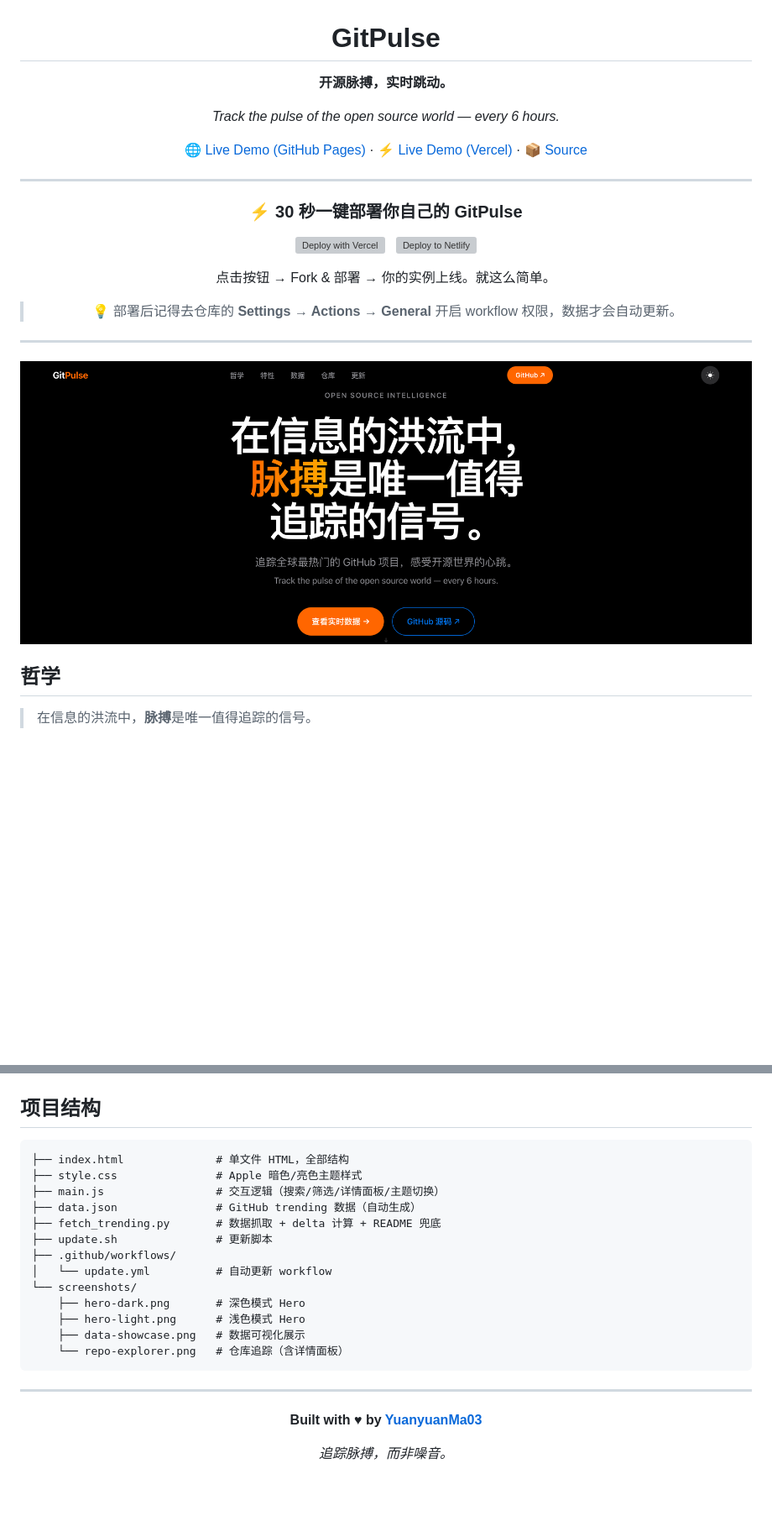
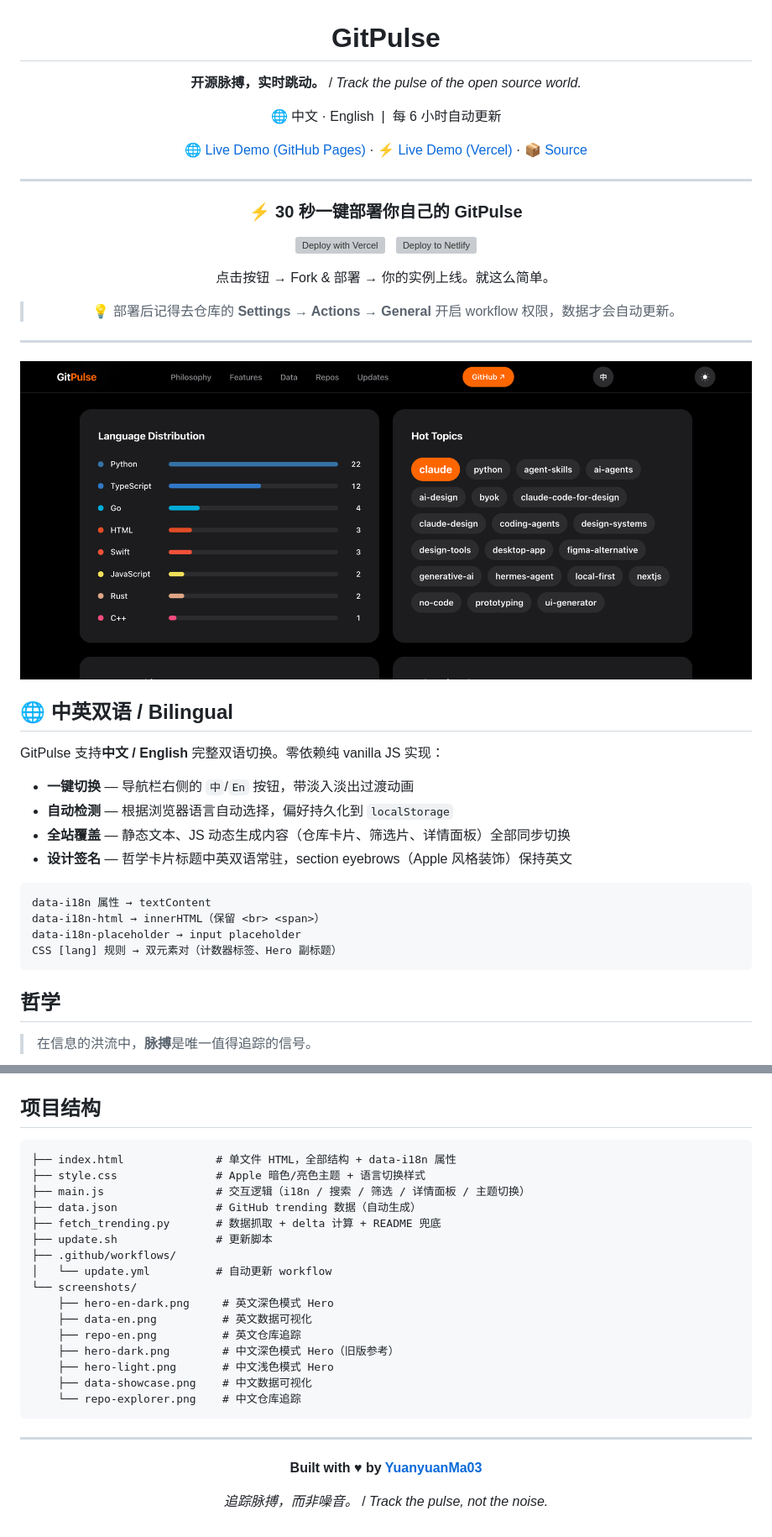
Before and after one commit to YuanyuanMa03/GitPulse, a Markdown page: README.md, 2 parts joined by grey strips. Shown at 84% size. GitHub-like rendering; pictures changed too: screenshots/hero-en-dark.png (added); blank space fills up the shorter version; grey boxes are pictures that could not be loaded.

Commit message:
docs: add bilingual i18n section and English screenshots to README
Add i18n architecture overview, bilingual feature description, updated tech
stack, and new English-mode screenshots (hero, data showcase, repo explorer).

Co-Authored-By: Claude Opus 4.7 <noreply@anthropic.com>

````diff
--- a/README.md
+++ b/README.md
@@ -2,9 +2,9 @@
 
 # GitPulse
 
-**开源脉搏，实时跳动。**
+**开源脉搏，实时跳动。** / *Track the pulse of the open source world.*
 
-*Track the pulse of the open source world — every 6 hours.*
+🌐 中文 · English &nbsp;|&nbsp; 每 6 小时自动更新
 
 [🌐 Live Demo (GitHub Pages)](https://yuanyuanma03.github.io/GitPulse/) · [⚡ Live Demo (Vercel)](https://gitpulse-orpin.vercel.app) · [📦 Source](https://github.com/YuanyuanMa03/GitPulse)
 
@@ -23,8 +23,24 @@
 </div>
 
 <p align="center">
-<img src="screenshots/hero-dark.png" width="100%" alt="GitPulse Hero Dark">
+<img src="screenshots/hero-en-dark.png" width="100%" alt="GitPulse Hero Dark — English">
 </p>
+
+## 🌐 中英双语 / Bilingual
+
+GitPulse 支持**中文 / English** 完整双语切换。零依赖纯 vanilla JS 实现：
+
+- **一键切换** — 导航栏右侧的 `中`/`En` 按钮，带淡入淡出过渡动画
+- **自动检测** — 根据浏览器语言自动选择，偏好持久化到 `localStorage`
+- **全站覆盖** — 静态文本、JS 动态生成内容（仓库卡片、筛选片、详情面板）全部同步切换
+- **设计签名** — 哲学卡片标题中英双语常驻，section eyebrows（Apple 风格装饰）保持英文
+
+```
+data-i18n 属性 → textContent
+data-i18n-html → innerHTML（保留 <br> <span>）
+data-i18n-placeholder → input placeholder
+CSS [lang] 规则 → 双元素对（计数器标签、Hero 副标题）
+```
 
 ## 哲学
 
@@ -113,19 +123,22 @@ python3 -m http.server 8080        # 启动服务
 ## 项目结构
 
 ```
-├── index.html              # 单文件 HTML，全部结构
-├── style.css               # Apple 暗色/亮色主题样式
-├── main.js                 # 交互逻辑（搜索/筛选/详情面板/主题切换）
+├── index.html              # 单文件 HTML，全部结构 + data-i18n 属性
+├── style.css               # Apple 暗色/亮色主题 + 语言切换样式
+├── main.js                 # 交互逻辑（i18n / 搜索 / 筛选 / 详情面板 / 主题切换）
 ├── data.json               # GitHub trending 数据（自动生成）
 ├── fetch_trending.py       # 数据抓取 + delta 计算 + README 兜底
 ├── update.sh               # 更新脚本
 ├── .github/workflows/
 │   └── update.yml          # 自动更新 workflow
 └── screenshots/
-    ├── hero-dark.png       # 深色模式 Hero
-    ├── hero-light.png      # 浅色模式 Hero
-    ├── data-showcase.png   # 数据可视化展示
-    └── repo-explorer.png   # 仓库追踪（含详情面板）
+    ├── hero-en-dark.png     # 英文深色模式 Hero
+    ├── data-en.png          # 英文数据可视化
+    ├── repo-en.png          # 英文仓库追踪
+    ├── hero-dark.png        # 中文深色模式 Hero（旧版参考）
+    ├── hero-light.png       # 中文浅色模式 Hero
+    ├── data-showcase.png    # 中文数据可视化
+    └── repo-explorer.png    # 中文仓库追踪
 ```
 
 ---
@@ -134,6 +147,6 @@ python3 -m http.server 8080        # 启动服务
 
 **Built with ♥ by [YuanyuanMa03](https://github.com/YuanyuanMa03)**
 
-*追踪脉搏，而非噪音。*
+*追踪脉搏，而非噪音。* / *Track the pulse, not the noise.*
 
 </div>
````
Also changed, not shown: other parts of README.md (+5 -11 lines), screenshots/data-en.png (added), screenshots/repo-en.png (added).
